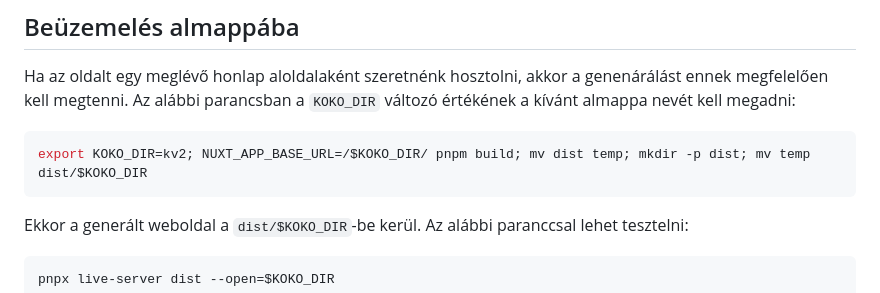
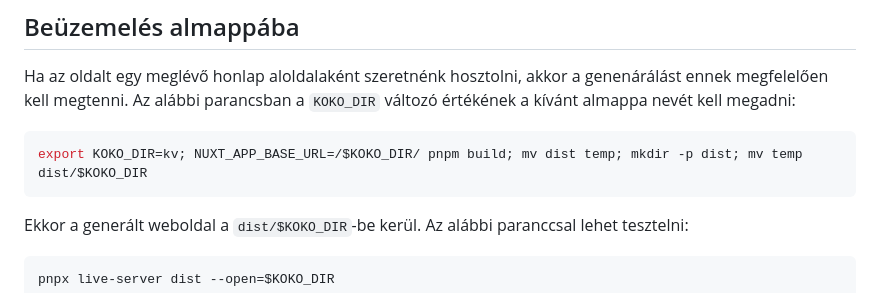
Before and after one commit to k-monitor/onkormanyzati-koltsegvetes-v2, a Markdown page: README.md, the part around the change. GitHub-like rendering.

````diff
--- a/README.md
+++ b/README.md
@@ -38,7 +38,7 @@ A beüzemelés lépései:
 Ha az oldalt egy meglévő honlap aloldalaként szeretnénk hosztolni, akkor a genenárálást ennek megfelelően kell megtenni. Az alábbi parancsban a `KOKO_DIR` változó értékének a kívánt almappa nevét kell megadni:
 
 ```bash
-export KOKO_DIR=kv2; NUXT_APP_BASE_URL=/$KOKO_DIR/ pnpm build; mv dist temp; mkdir -p dist; mv temp dist/$KOKO_DIR
+export KOKO_DIR=kv; NUXT_APP_BASE_URL=/$KOKO_DIR/ pnpm build; mv dist temp; mkdir -p dist; mv temp dist/$KOKO_DIR
 ```
 
 Ekkor a generált weboldal a `dist/$KOKO_DIR`-be kerül. Az alábbi paranccsal lehet tesztelni:
````
